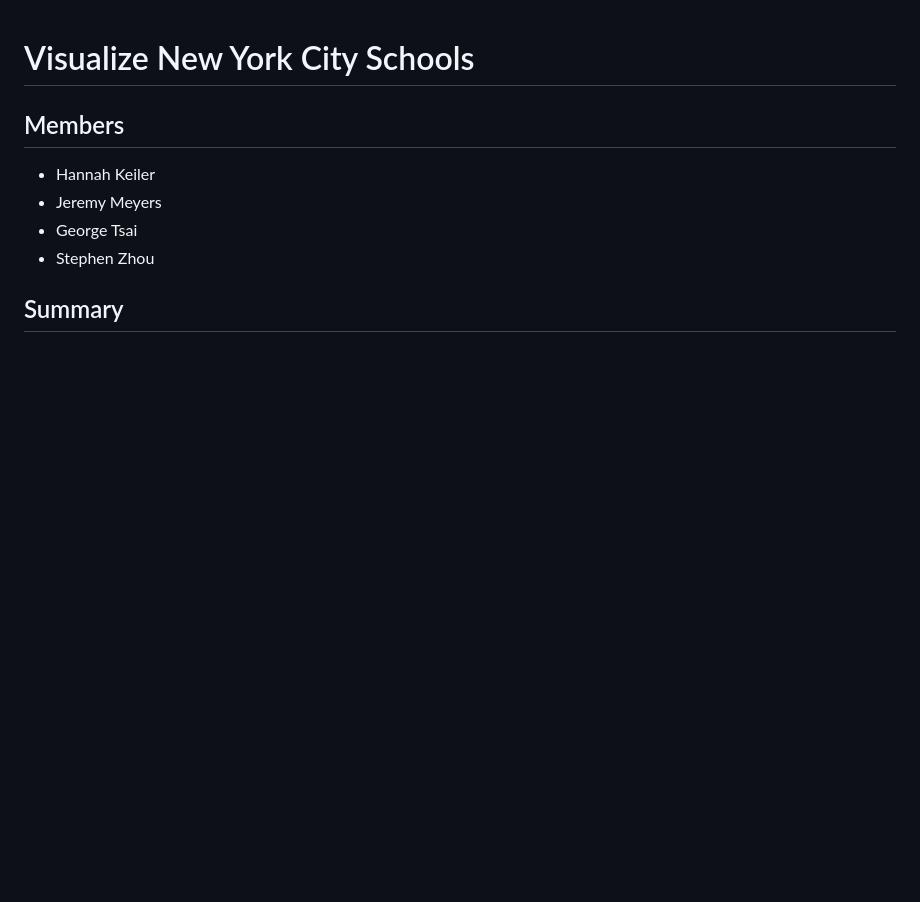
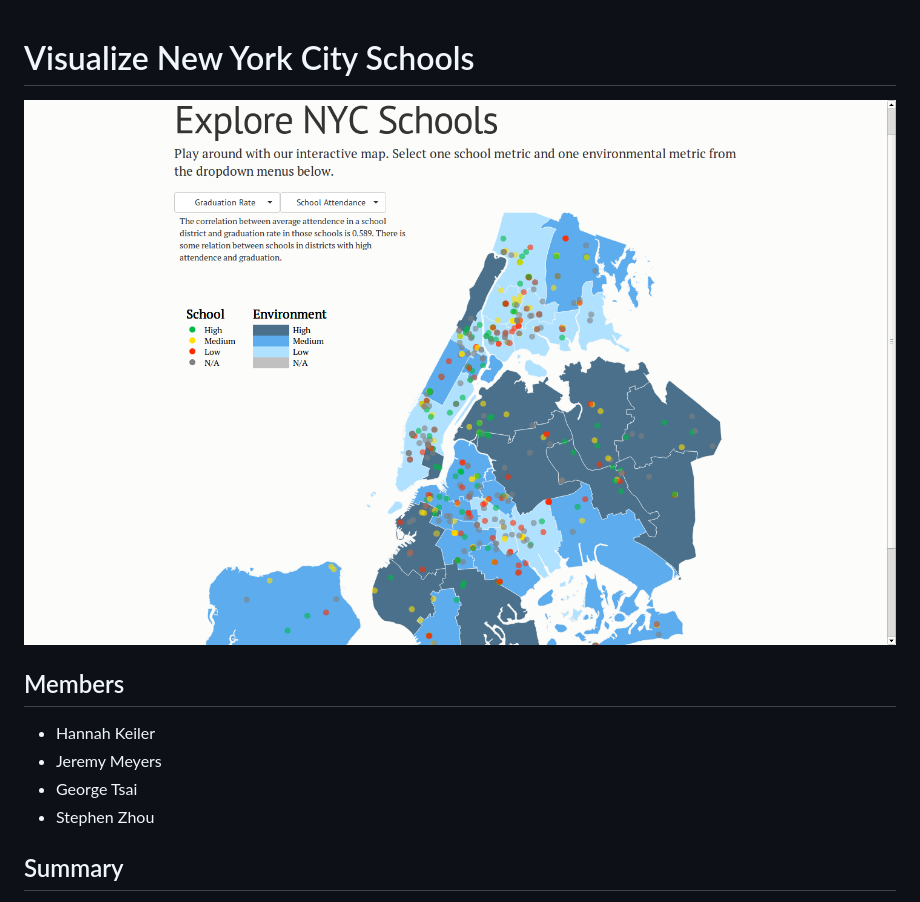
Before and after one commit to stepzhou/visualize-nyc-schools, a Markdown page: README.md, the part around the change printed below. Drawn GitHub-style; pictures changed too: img/example_ss.png (added); blank space fills up the shorter version.

Commit message:
fixed readme formatting error, added screenshots

```diff
--- a/README.md
+++ b/README.md
@@ -1,5 +1,7 @@
 Visualize New York City Schools
 ===============================
+
+![Screen shot](img/example_ss.png)
 
 Members
 -------
```
Also changed, not shown: other parts of README.md (+5 -5 lines).
